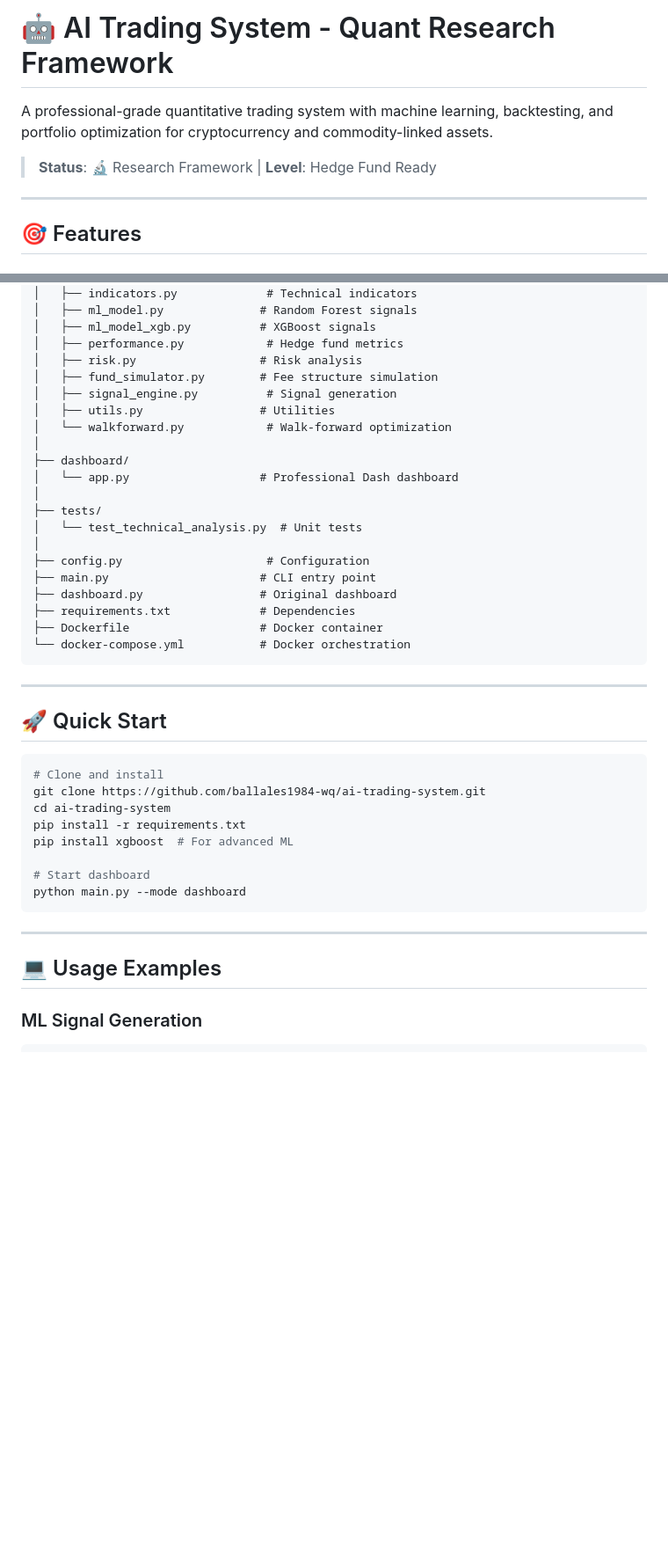
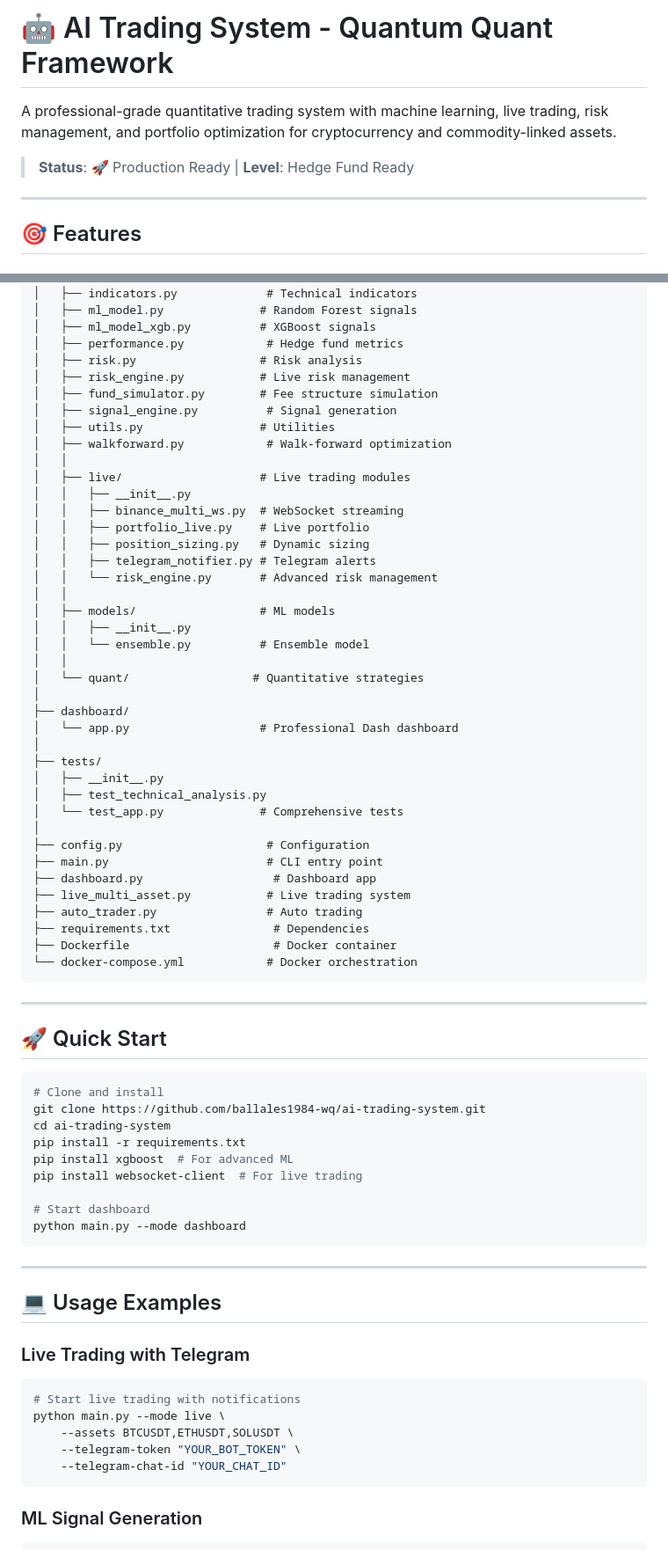
Before and after one commit to ballales1984-wq/ai-trading-system, a Markdown page: README.md, 2 parts joined by grey strips. Shown at 88% size. GitHub-like rendering; blank space fills up the shorter version.

Commit message:
docs: Updated README with all features

````diff
--- a/README.md
+++ b/README.md
@@ -1,8 +1,8 @@
-# 🤖 AI Trading System - Quant Research Framework
+# 🤖 AI Trading System - Quantum Quant Framework
 
-A professional-grade quantitative trading system with machine learning, backtesting, and portfolio optimization for cryptocurrency and commodity-linked assets.
+A professional-grade quantitative trading system with machine learning, live trading, risk management, and portfolio optimization for cryptocurrency and commodity-linked assets.
 
-> **Status**: 🔬 Research Framework | **Level**: Hedge Fund Ready
+> **Status**: 🚀 Production Ready | **Level**: Hedge Fund Ready
 
 ---
 
@@ -53,23 +76,42 @@ ai-trading-system/
 │   ├── ml_model_xgb.py          # XGBoost signals
 │   ├── performance.py            # Hedge fund metrics
 │   ├── risk.py                  # Risk analysis
+│   ├── risk_engine.py           # Live risk management
 │   ├── fund_simulator.py        # Fee structure simulation
 │   ├── signal_engine.py          # Signal generation
 │   ├── utils.py                 # Utilities
-│   └── walkforward.py            # Walk-forward optimization
+│   ├── walkforward.py            # Walk-forward optimization
+│   │
+│   ├── live/                    # Live trading modules
+│   │   ├── __init__.py
+│   │   ├── binance_multi_ws.py  # WebSocket streaming
+│   │   ├── portfolio_live.py    # Live portfolio
+│   │   ├── position_sizing.py   # Dynamic sizing
+│   │   ├── telegram_notifier.py # Telegram alerts
+│   │   └── risk_engine.py       # Advanced risk management
+│   │
+│   ├── models/                  # ML models
+│   │   ├── __init__.py
+│   │   └── ensemble.py          # Ensemble model
+│   │
+│   └── quant/                  # Quantitative strategies
 │
 ├── dashboard/
 │   └── app.py                   # Professional Dash dashboard
 │
 ├── tests/
-│   └── test_technical_analysis.py  # Unit tests
+│   ├── __init__.py
+│   ├── test_technical_analysis.py
+│   └── test_app.py              # Comprehensive tests
 │
 ├── config.py                     # Configuration
-├── main.py                      # CLI entry point
-├── dashboard.py                 # Original dashboard
-├── requirements.txt             # Dependencies
-├── Dockerfile                   # Docker container
-└── docker-compose.yml           # Docker orchestration
+├── main.py                       # CLI entry point
+├── dashboard.py                   # Dashboard app
+├── live_multi_asset.py           # Live trading system
+├── auto_trader.py                # Auto trading
+├── requirements.txt               # Dependencies
+├── Dockerfile                     # Docker container
+└── docker-compose.yml            # Docker orchestration
 ```
 
 ---
@@ -82,6 +124,7 @@ git clone https://github.com/ballales1984-wq/ai-trading-system.git
 cd ai-trading-system
 pip install -r requirements.txt
 pip install xgboost  # For advanced ML
+pip install websocket-client  # For live trading
 
 # Start dashboard
 python main.py --mode dashboard
@@ -90,6 +133,15 @@ python main.py --mode dashboard
 ---
 
 ## 💻 Usage Examples
+
+### Live Trading with Telegram
+```bash
+# Start live trading with notifications
+python main.py --mode live \
+    --assets BTCUSDT,ETHUSDT,SOLUSDT \
+    --telegram-token "YOUR_BOT_TOKEN" \
+    --telegram-chat-id "YOUR_CHAT_ID"
+```
 
 ### ML Signal Generation
 ```python
````
Also changed, not shown: other parts of README.md (+97 -35 lines).
